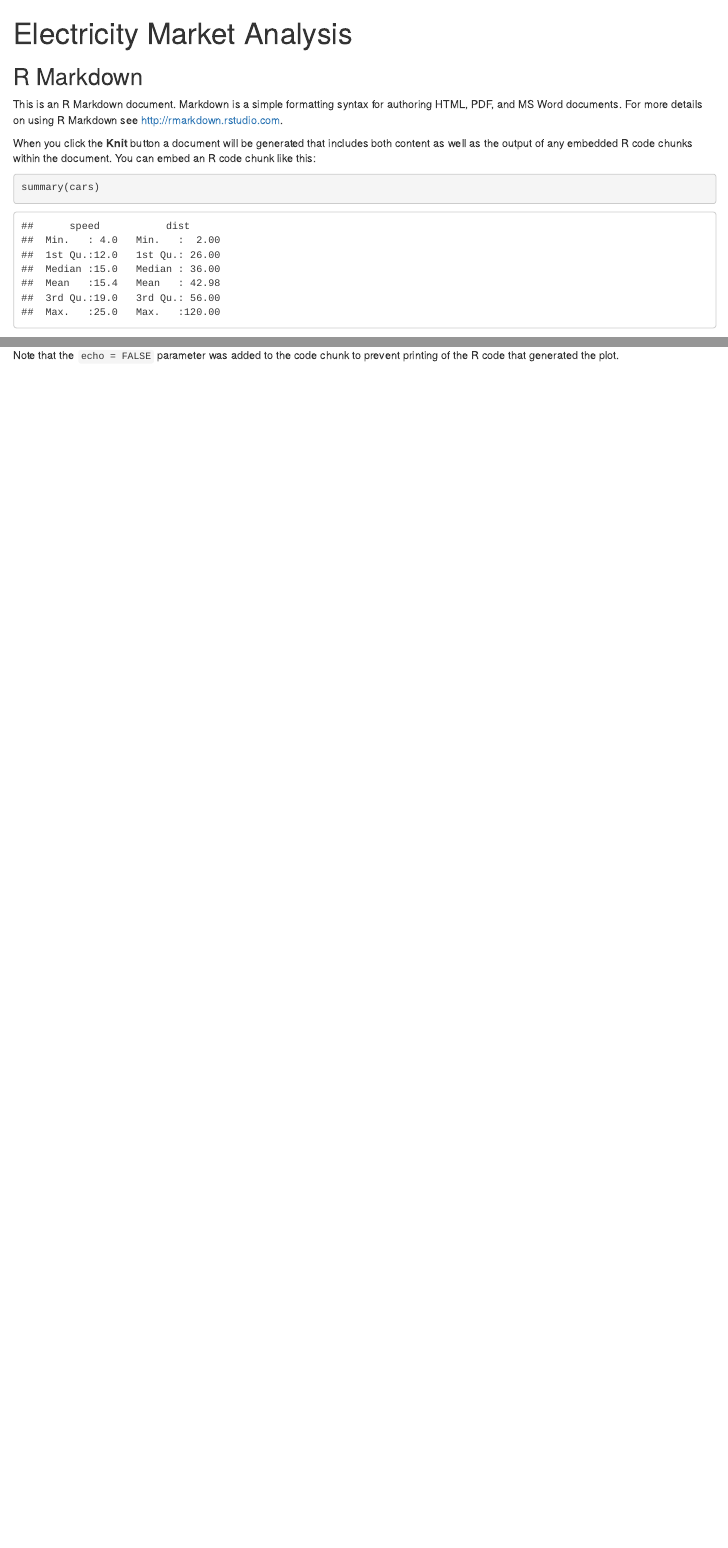
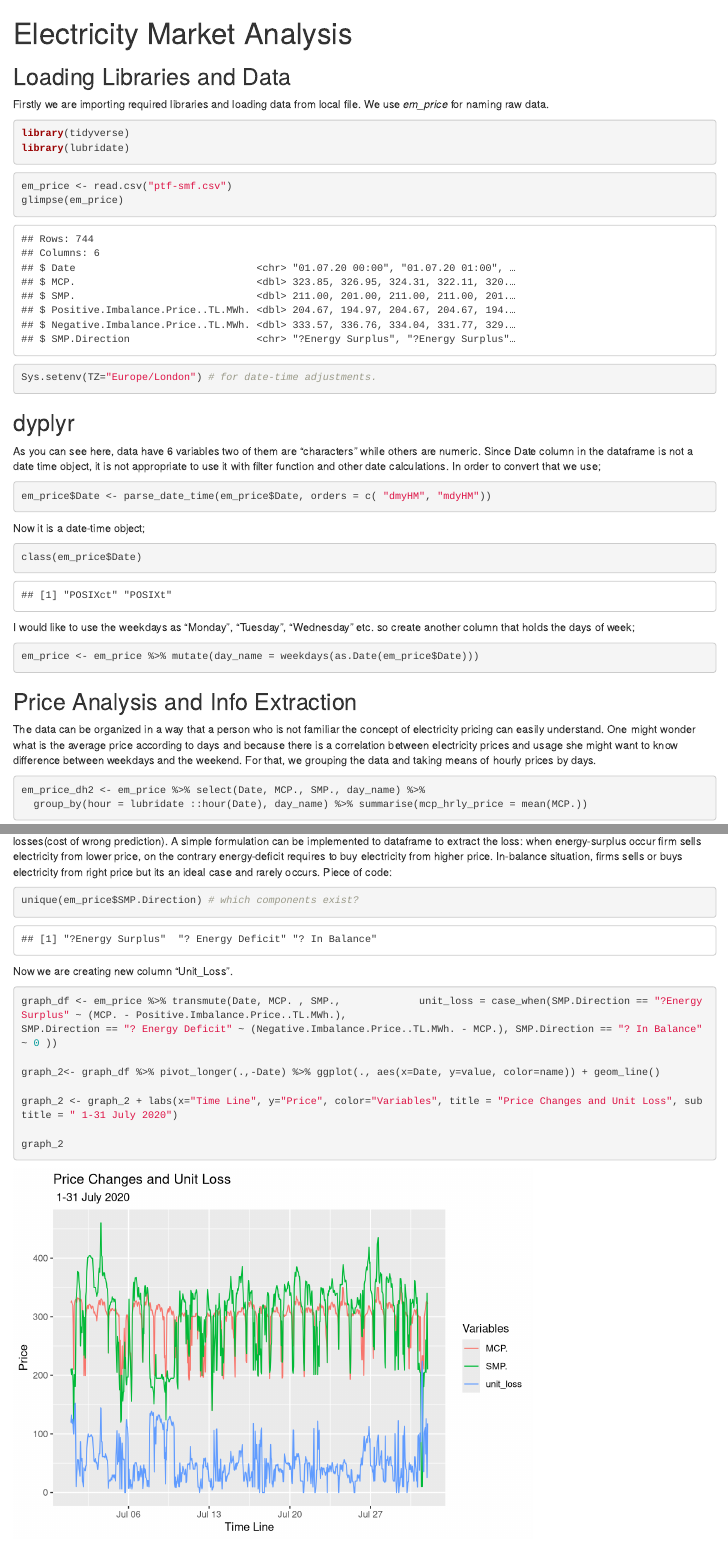
Before and after one commit to pjournal/boun01-yusufisik1, an R Markdown document (Electricity Market.Rmd): the page in a window 1100 px wide, from its top, and a second part further down, joined at a grey line. Rendered offline with R 4.5, knitr and Pandoc, with nearby package versions.

Commit message:
last edit

````diff
--- a/Electricity Market.Rmd
+++ b/Electricity Market.Rmd
@@ -8,13 +8,16 @@ knitr::opts_chunk$set(echo = TRUE)
 ```
 
 
-## R Markdown
+## Loading Libraries and Data
+Firstly we are importing required libraries and loading data from local file. We use *em_price* for naming raw data.
 
-This is an R Markdown document. Markdown is a simple formatting syntax for authoring HTML, PDF, and MS Word documents. For more details on using R Markdown see <http://rmarkdown.rstudio.com>.
+```{r, echo= TRUE, results='hide', message=FALSE}
+library(tidyverse)
+library(lubridate)
 
-When you click the **Knit** button a document will be generated that includes both content as well as the output of any embedded R code chunks within the document. You can embed an R code chunk like this:
-
-```{r cars}
-summary(cars)
 ```
 
+```{r}
+em_price <- read.csv("ptf-smf.csv")
+glimpse(em_price)
+Sys.setenv(TZ="Europe/London") # for date-time adjustments.
@@ -27,3 +24,32 @@ plot(pressure)
 ```
 
-Note that the `echo = FALSE` parameter was added to the code chunk to prevent printing of the R code that generated the plot.
+## dyplyr
+As you can see here, data have 6 variables two of them are "characters" while others are numeric. Since Date column in the dataframe is not a date time object, it is not appropriate to use it with filter function and other date calculations. In order to convert that we use;
+
+``` {r}
+em_price$Date <- parse_date_time(em_price$Date, orders = c( "dmyHM", "mdyHM"))
+
+```
+
+Now it is a date-time object;
+
+```{r}
+class(em_price$Date)
+```
+I would like to use the weekdays as "Monday", "Tuesday", "Wednesday" etc. so create another column that holds the days of week;
+
+```{r}
+em_price <- em_price %>% mutate(day_name = weekdays(as.Date(em_price$Date)))
+```
+
+## Price Analysis and Info Extraction
+
+The data can be organized in a way that a person who is not familiar the concept of electricity pricing can easily understand. One might wonder what is the average price according to days and because there is a correlation between electricity prices and usage she might want to know difference between weekdays and the weekend. For that, we grouping the data and taking means of hourly prices by days.
+
+```{r, echo=TRUE, message=FALSE}
+em_price_dh2 <- em_price %>% select(Date, MCP., SMP., day_name) %>%
+  group_by(hour = lubridate ::hour(Date), day_name) %>% summarise(mcp_hrly_price = mean(MCP.))
+
+```
+
+```{r}
@@ -29,0 +75,16 @@ Note that the `echo = FALSE` parameter was added to the code chunk to prevent pr
+Another column in dataframe is "SMP.Direction" which indicates balance of demand and supply. From that information, a seller firm can calculate its losses(cost of wrong prediction). A simple formulation can be implemented to dataframe to extract the loss: when energy-surplus occur firm sells electricity from lower price, on the contrary energy-deficit requires to buy electricity from higher price. In-balance situation, firms sells or buys electricity from right price but its an ideal case and rarely occurs. Piece of code:
+```{r}
+unique(em_price$SMP.Direction) # which components exist?
+```
+
+Now we are creating new column "Unit_Loss".
+
+```{r}
+graph_df <- em_price %>% transmute(Date, MCP. , SMP.,             unit_loss = case_when(SMP.Direction == "?Energy Surplus" ~ (MCP. - Positive.Imbalance.Price..TL.MWh.),
+SMP.Direction == "? Energy Deficit" ~ (Negative.Imbalance.Price..TL.MWh. - MCP.), SMP.Direction == "? In Balance" ~ 0 ))
+
+graph_2<- graph_df %>% pivot_longer(.,-Date) %>% ggplot(., aes(x=Date, y=value, color=name)) + geom_line()
+
+graph_2 <- graph_2 + labs(x="Time Line", y="Price", color="Variables", title = "Price Changes and Unit Loss", subtitle = " 1-31 July 2020")
+
+graph_2
````
Also changed, not shown: Electricity-Market.html, Electricity Market.Rmd (64 more changed lines).
